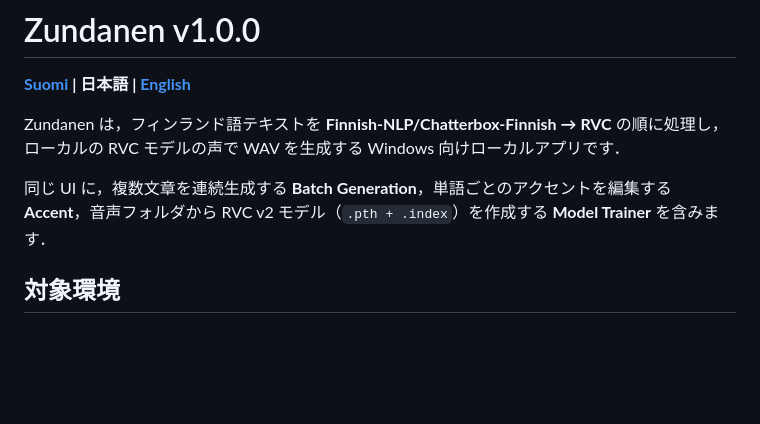
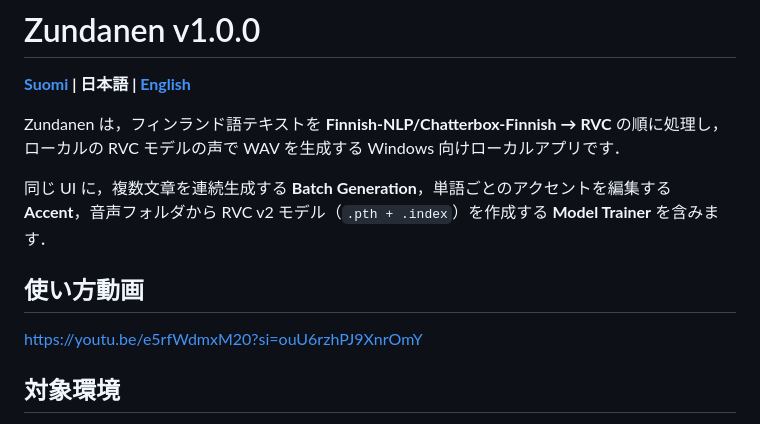
Before and after one commit to Zundanen/Zundanen, a Markdown page: README_JA.md, the part around the change. Rendered like a GitHub page; blank space fills up the shorter version.

```diff
--- a/README_JA.md
+++ b/README_JA.md
@@ -5,6 +5,10 @@
 Zundanen は，フィンランド語テキストを **Finnish-NLP/Chatterbox-Finnish → RVC** の順に処理し，ローカルの RVC モデルの声で WAV を生成する Windows 向けローカルアプリです．
 
 同じ UI に，複数文章を連続生成する **Batch Generation**，単語ごとのアクセントを編集する **Accent**，音声フォルダから RVC v2 モデル（`.pth + .index`）を作成する **Model Trainer** を含みます．
+
+## 使い方動画
+
+[https://youtu.be/e5rfWdmxM20?si=ouU6rzhPJ9XnrOmY](https://youtu.be/e5rfWdmxM20?si=ouU6rzhPJ9XnrOmY)
 
 ## 対象環境
 
```
Also changed, not shown: README.md (+4 -0 lines), README_EN.md (+4 -0 lines).
